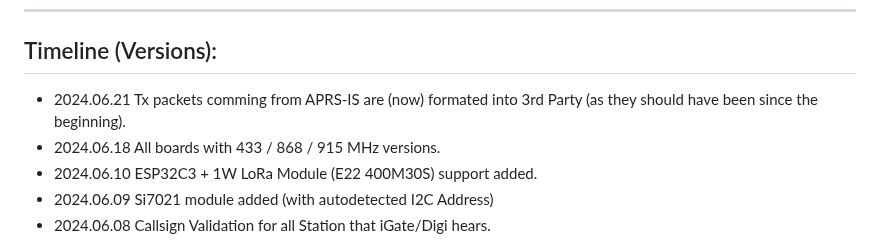
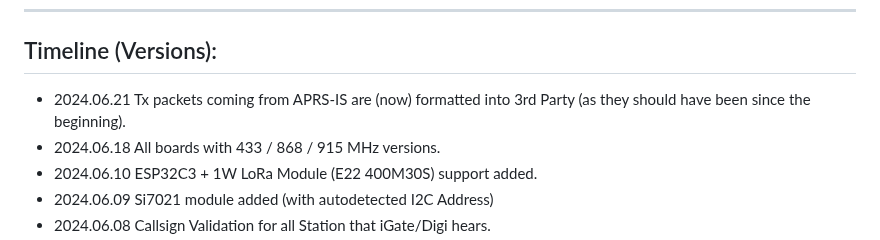
Before and after one commit to richonguzman/LoRa_APRS_iGate, a Markdown page: README.md, the part around the change. GitHub-like rendering.

Commit message:
readmeUpdate 3rd Party

```diff
--- a/README.md
+++ b/README.md
@@ -50,7 +50,7 @@ ____________________________________________________
 ____________________________________________________
 ## Timeline (Versions):
 
-- 2024.06.21 Tx packets comming from APRS-IS are (now) formated into 3rd Party (as they should have been since the beginning).
+- 2024.06.21 Tx packets coming from APRS-IS are (now) formatted into 3rd Party (as they should have been since the beginning).
 - 2024.06.18 All boards with 433 / 868 / 915 MHz versions.
 - 2024.06.10 ESP32C3 + 1W LoRa Module (E22 400M30S) support added.
 - 2024.06.09 Si7021 module added (with autodetected I2C Address)
```
